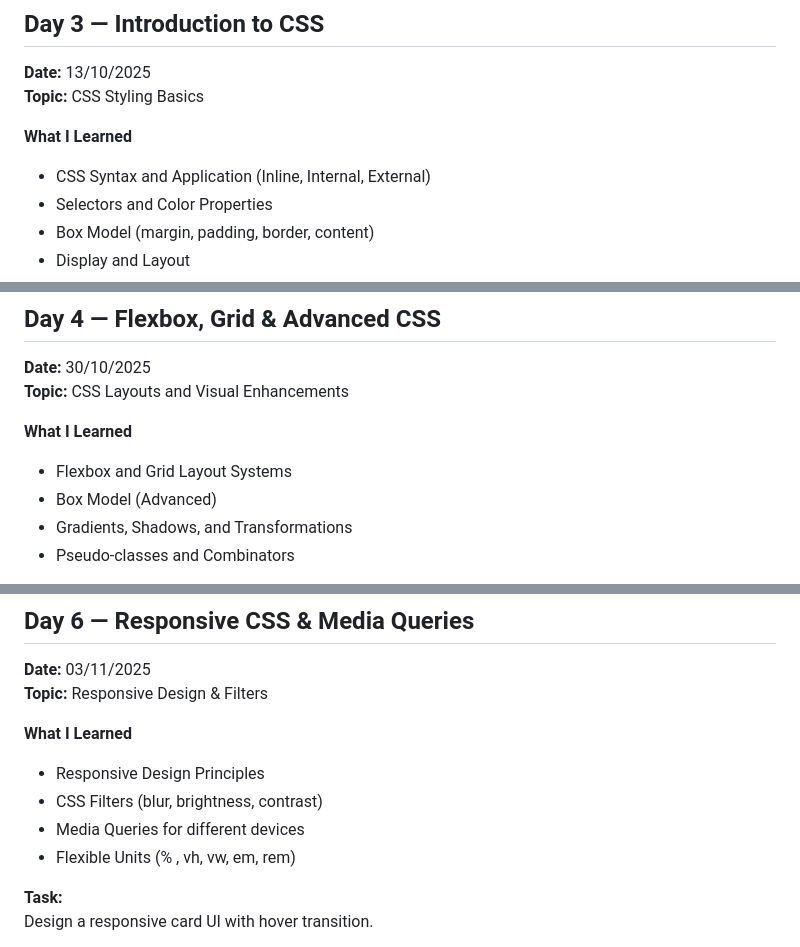
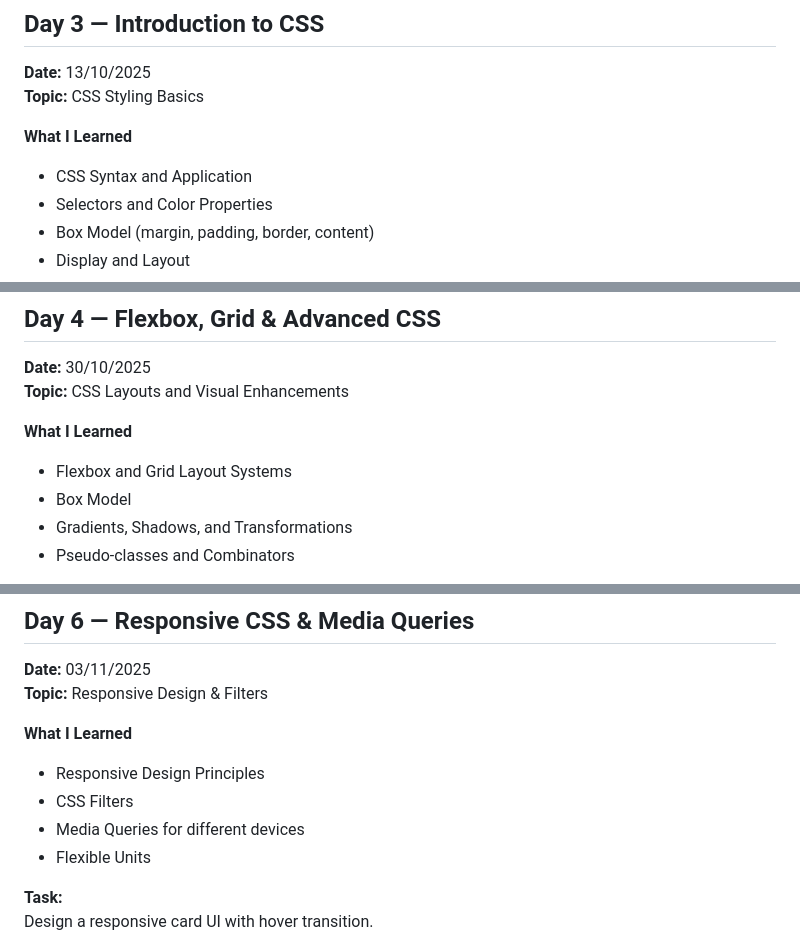
Before and after one commit to anshikab1807/Frontend-Dev, a Markdown page: README.md, 3 parts joined by grey strips. Drawn GitHub-style.

```diff
--- a/README.md
+++ b/README.md
@@ -42,7 +41,7 @@ Begin learning CSS for styling web pages.
 **Topic:** CSS Styling Basics
 
 **What I Learned**
-- CSS Syntax and Application (Inline, Internal, External)
+- CSS Syntax and Application
 - Selectors and Color Properties
 - Box Model (margin, padding, border, content)
 - Display and Layout
@@ -62,7 +61,7 @@ Learn Flexbox and Grid for layout design.
 
 **What I Learned**
 - Flexbox and Grid Layout Systems
-- Box Model (Advanced)
+- Box Model
 - Gradients, Shadows, and Transformations
 - Pseudo-classes and Combinators
 
@@ -98,9 +97,9 @@ Learn Responsive CSS and Media Queries.
 
 **What I Learned**
 - Responsive Design Principles
-- CSS Filters (blur, brightness, contrast)
+- CSS Filters
 - Media Queries for different devices
-- Flexible Units (% , vh, vw, em, rem)
+- Flexible Units
 
 **Task:**
 Design a responsive card UI with hover transition.
```
Also changed, not shown: other parts of README.md (+1 -2 lines).
